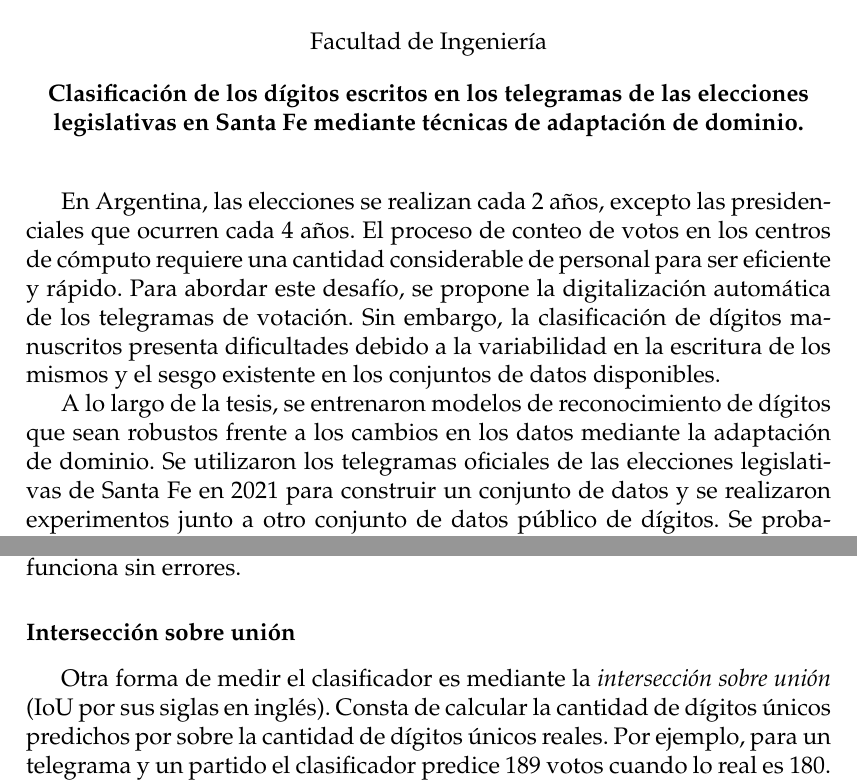
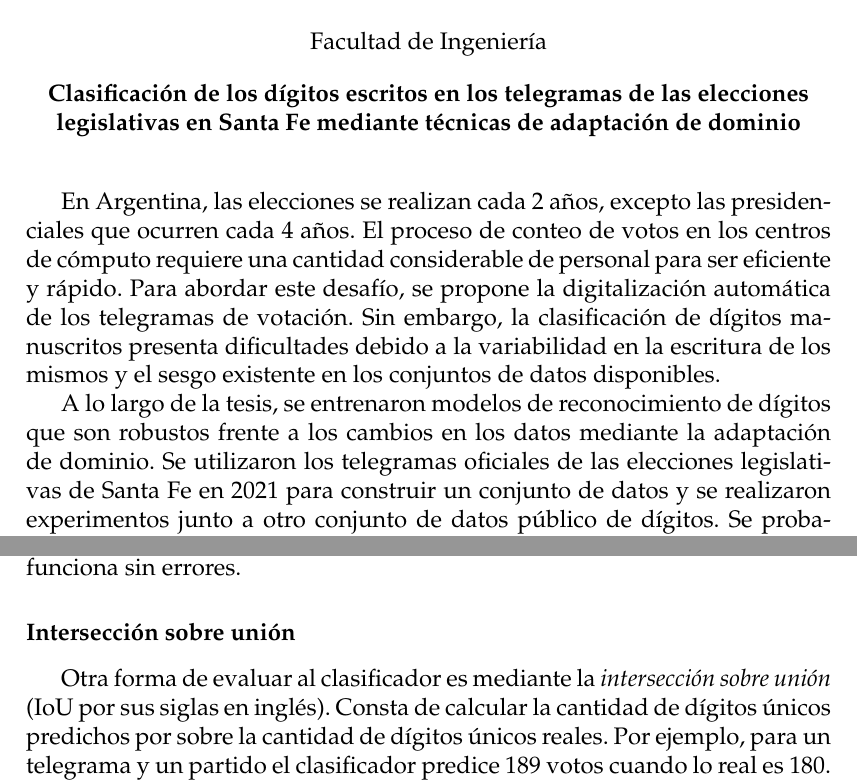
Before and after one commit to flianza/ocr-telegrams-with-domain-adaptation, a LaTeX thesis (docs/tesis/main.tex, which reads docs/tesis/chapters/chapter3.tex): two parts of pages 3 and 45 of 70, joined at a grey line, cut so that both start at the same text. Compiled offline with pdfLaTeX.

Commit message:
Correcciones de redaccion

```diff
--- a/docs/tesis/chapters/chapter3.tex
+++ b/docs/tesis/chapters/chapter3.tex
@@ -443,7 +443,7 @@ El rango de valores es de $[0, 1]$, donde 1 corresponde a un clasificador que fu
 
 \subsubsection{Intersección sobre unión}
 
-Otra forma de medir el clasificador es mediante la {\it intersección sobre unión} (IoU por sus siglas en inglés).
+Otra forma de evaluar al clasificador es mediante la {\it intersección sobre unión} (IoU por sus siglas en inglés).
 Consta de calcular la cantidad de dígitos únicos predichos por sobre la cantidad de dígitos únicos reales. Por ejemplo,
 para un telegrama y un partido el clasificador predice 189 votos cuando lo real es 180. Entonces, el {\it IoU} viene
 dado por:
--- a/docs/tesis/main.tex
+++ b/docs/tesis/main.tex
@@ -166,7 +166,7 @@ headsepline, % Uncomment to get a line under the header
 %	THESIS INFORMATION
 %----------------------------------------------------------------------------------------
 
-\thesistitle{Clasificación de los dígitos escritos en los telegramas de las elecciones legislativas en Santa Fe mediante técnicas de adaptación de dominio.}
+\thesistitle{Clasificación de los dígitos escritos en los telegramas de las elecciones legislativas en Santa Fe mediante técnicas de adaptación de dominio}
 \supervisor{Dr. Leandro \textsc{Bugnon}}
 \examiner{}
 \degree{Magíster en Explotación de Datos y Gestión del Conocimiento}
@@ -240,7 +240,7 @@ headsepline, % Uncomment to get a line under the header
     clasificación de dígitos manuscritos presenta dificultades debido a la variabilidad en la escritura de los mismos y el
     sesgo existente en los conjuntos de datos disponibles.
 
-    A lo largo de la tesis, se entrenaron modelos de reconocimiento de dígitos que sean robustos frente a los cambios en
-    los datos mediante la adaptación de dominio. Se utilizaron los telegramas oficiales de las elecciones legislativas de
-    Santa Fe en 2021 para construir un conjunto de datos y se realizaron experimentos junto a otro conjunto de datos
-    público de dígitos. Se probaron redes neuronales LeNet5 y ResNet18 entrenadas mediante las siguientes técnicas de
+    A lo largo de la tesis, se entrenaron modelos de reconocimiento de dígitos que son robustos frente a los cambios en los
+    datos mediante la adaptación de dominio. Se utilizaron los telegramas oficiales de las elecciones legislativas de Santa
+    Fe en 2021 para construir un conjunto de datos y se realizaron experimentos junto a otro conjunto de datos público de
+    dígitos. Se probaron redes neuronales LeNet5 y ResNet18 entrenadas mediante las siguientes técnicas de adaptación de
```
Also changed, not shown: docs/tesis/chapters/chapter2.tex (+4 -2 lines), docs/tesis/chapters/chapter3.tex (2 more changed lines), docs/tesis/main.tex (6 more changed lines).
